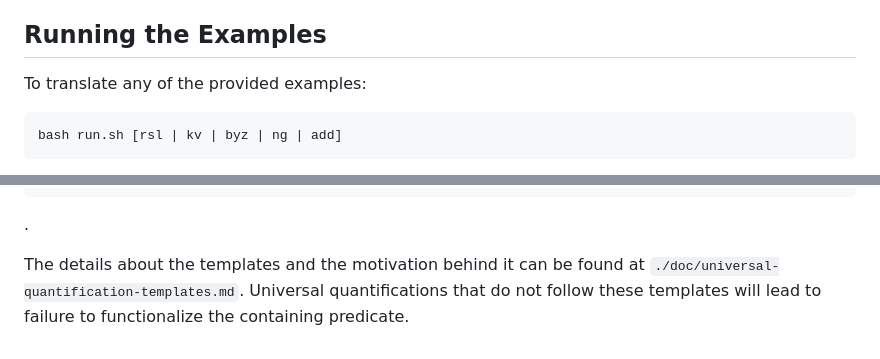
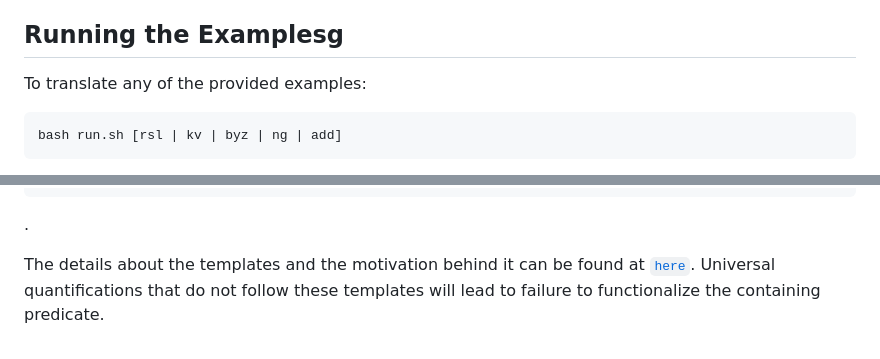
Before and after one commit to stonysystems/automan, a Markdown page: README.md, 2 parts joined by grey strips. GitHub-like rendering.

````diff
--- a/README.md
+++ b/README.md
@@ -35,7 +35,7 @@ We provide several example specifications:
 4. **Negative Examples (ng)** - Located at `./asset/spec/NgExamples` (demonstrates cases that fail AutoMan's checks)
 5. **Additional Examples (add)** - Located at `./asset/spec/AddExamples` (helps understand AutoMan's behavior)
 
-## Running the Examples
+## Running the Examplesg
 
 To translate any of the provided examples:
 ```bash
@@ -304,5 +304,5 @@ t1
 .
 
 The details about the templates and the motivation behind it can be found at
-`./doc/universal-quantification-templates.md`.
+[`here`](./doc/universal-quantification-templates.md).
 Universal quantifications that do not follow these templates will lead to failure to functionalize the containing predicate.
````
